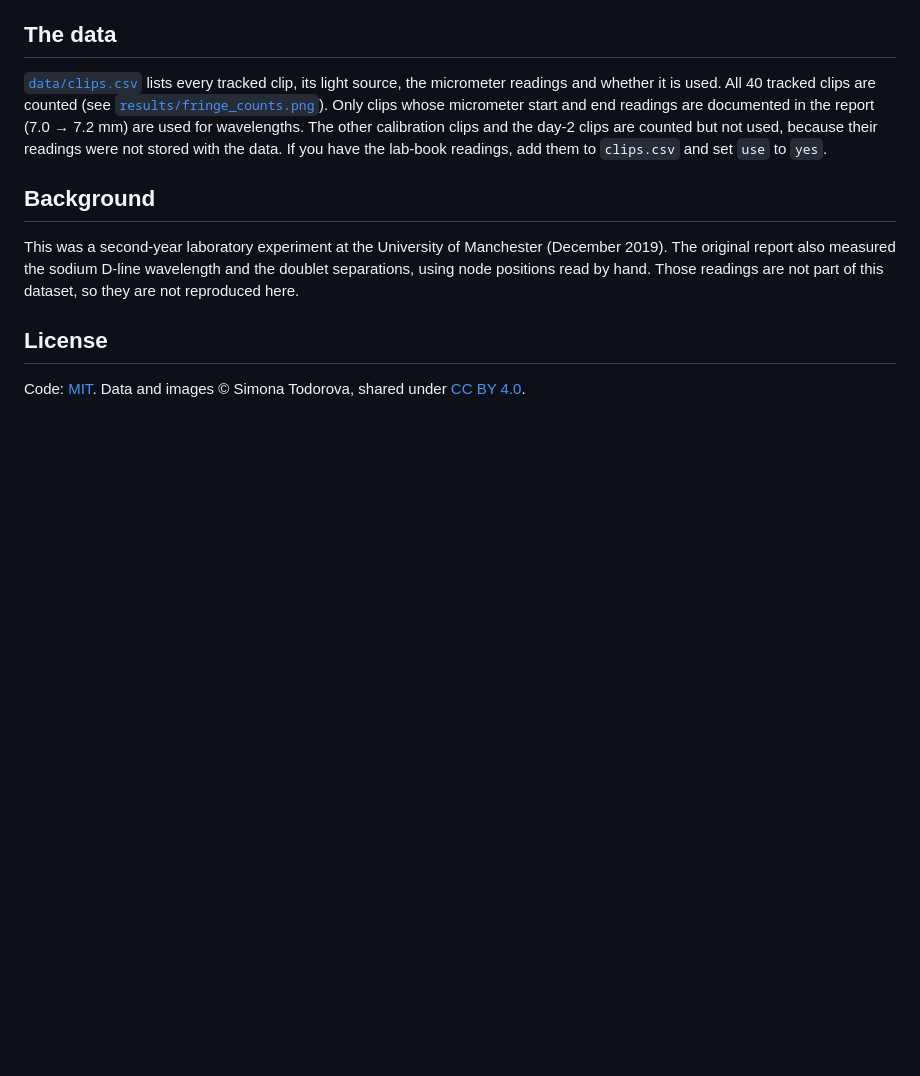
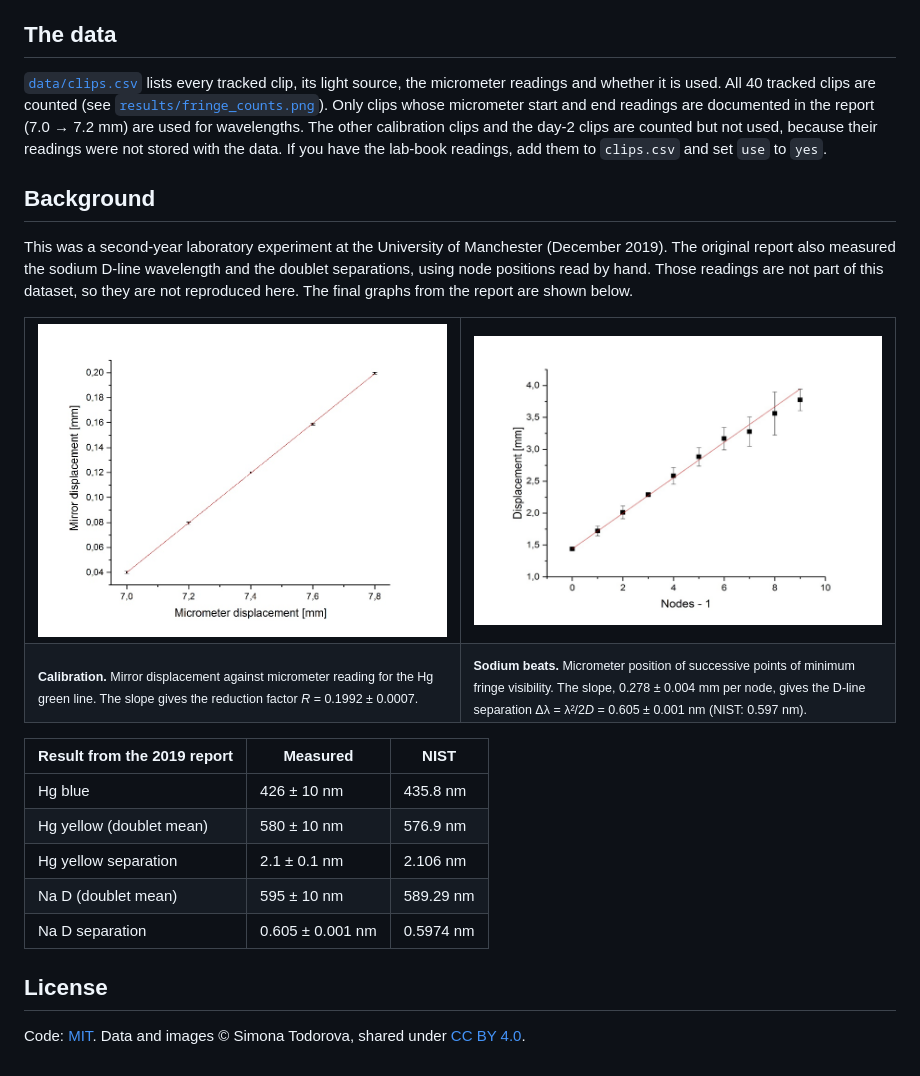
Before and after one commit to simonatodorova/michelson-interferometer-experiment, a Markdown page: README.md, the part around one of its changes. Drawn GitHub-style; pictures changed too: docs/report_reduction_factor.jpg (added), docs/report_sodium_nodes.png (added); blank space fills up the shorter version.

Commit message:
feat: added graphs

```diff
--- a/README.md
+++ b/README.md
@@ -61,7 +69,26 @@ Then [`analysis.py`](michelson/analysis.py) calibrates *R* = *N*λ<sub>green</su
 
 ## Background
 
-This was a second-year laboratory experiment at the University of Manchester (December 2019). The original report also measured the sodium D-line wavelength and the doublet separations, using node positions read by hand. Those readings are not part of this dataset, so they are not reproduced here.
+This was a second-year laboratory experiment at the University of Manchester (December 2019). The original report also measured the sodium D-line wavelength and the doublet separations, using node positions read by hand. Those readings are not part of this dataset, so they are not reproduced here. The final graphs from the report are shown below.
+
+<table>
+  <tr>
+    <td width="50%"><img src="docs/report_reduction_factor.jpg" alt="Mirror displacement against micrometer displacement for the mercury green line, with a linear fit"></td>
+    <td width="50%"><img src="docs/report_sodium_nodes.png" alt="Micrometer displacement against node number for the sodium lamp, with a linear fit"></td>
+  </tr>
+  <tr>
+    <td><sub><b>Calibration.</b> Mirror displacement against micrometer reading for the Hg green line. The slope gives the reduction factor <i>R</i> = 0.1992 ± 0.0007.</sub></td>
+    <td><sub><b>Sodium beats.</b> Micrometer position of successive points of minimum fringe visibility. The slope, 0.278 ± 0.004 mm per node, gives the D-line separation Δλ = λ²/2<i>D</i> = 0.605 ± 0.001 nm (NIST: 0.597 nm).</sub></td>
+  </tr>
+</table>
+
+| Result from the 2019 report | Measured | NIST |
+|---|---|---|
+| Hg blue | 426 ± 10 nm | 435.8 nm |
+| Hg yellow (doublet mean) | 580 ± 10 nm | 576.9 nm |
+| Hg yellow separation | 2.1 ± 0.1 nm | 2.106 nm |
+| Na D (doublet mean) | 595 ± 10 nm | 589.29 nm |
+| Na D separation | 0.605 ± 0.001 nm | 0.5974 nm |
 
 ## License
 
```
Also changed, not shown: other parts of README.md (+9 -1 lines), docs/setup.png (added).
